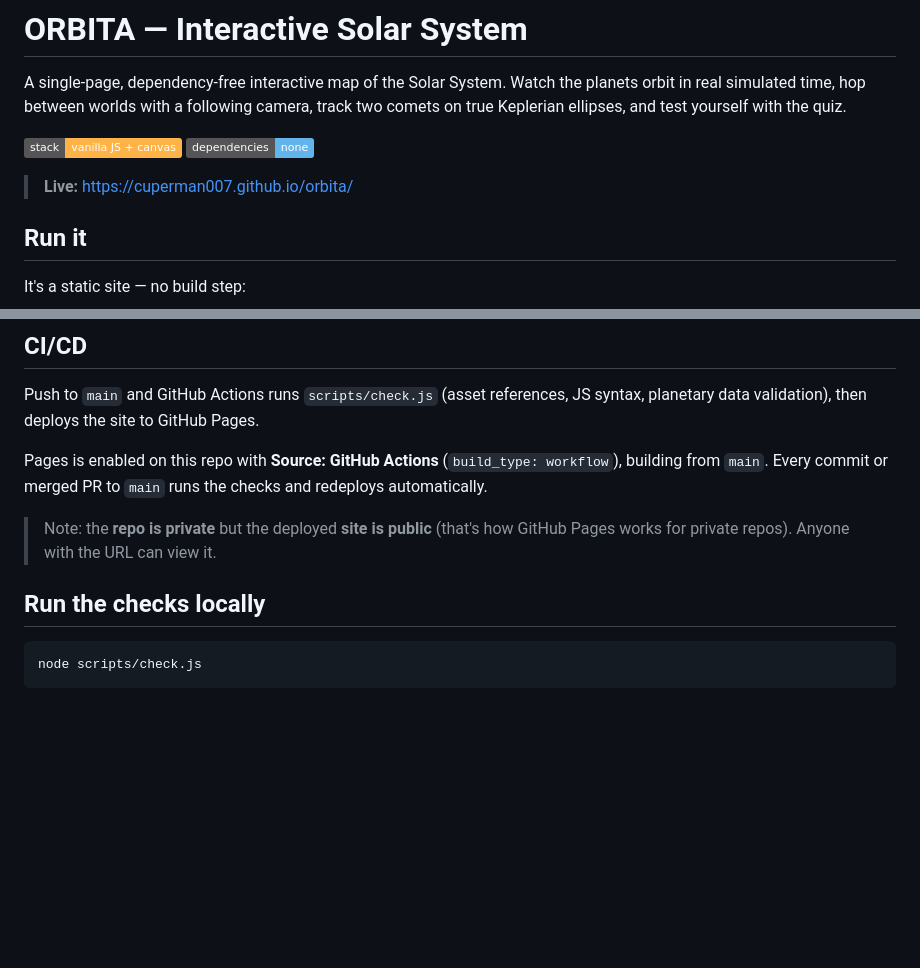
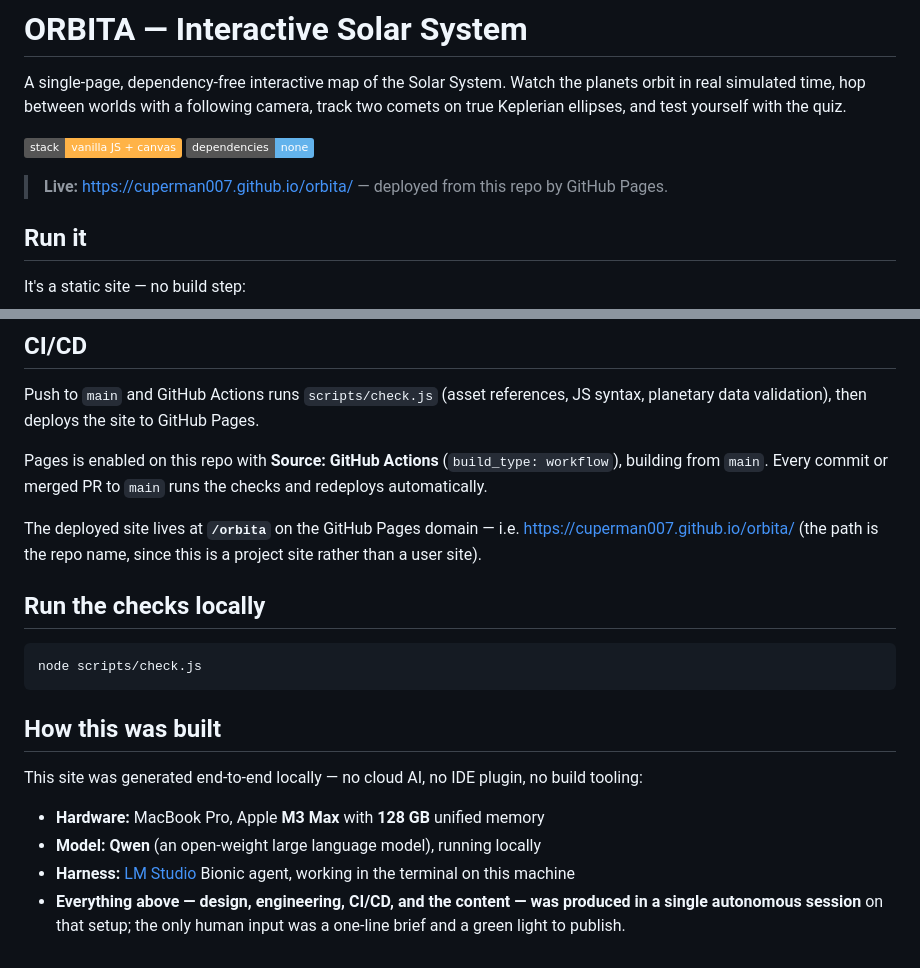
Before and after one commit to cuperman007/orbita, a Markdown page: README.md, 2 parts joined by grey strips. Rendered like a GitHub page; badges without logos; blank space fills up the shorter version.

Commit message:
README: deployed site path, public visibility note, 'how this was built' (M3 Max / Qwen / LM Studio)

````diff
--- a/README.md
+++ b/README.md
@@ -4,7 +4,7 @@ A single-page, dependency-free interactive map of the Solar System. Watch the pl
 
 ![stack](https://img.shields.io/badge/stack-vanilla%20JS%20%2B%20canvas-ffb347) ![deps](https://img.shields.io/badge/dependencies-none-63b3ec)
 
-> **Live:** <https://cuperman007.github.io/orbita/>
+> **Live:** <https://cuperman007.github.io/orbita/> — deployed from this repo by GitHub Pages.
 
 ## Run it
 
@@ -52,10 +52,19 @@ Push to `main` and GitHub Actions runs `scripts/check.js` (asset references, JS
 
 Pages is enabled on this repo with **Source: GitHub Actions** (`build_type: workflow`), building from `main`. Every commit or merged PR to `main` runs the checks and redeploys automatically.
 
-> Note: the **repo is private** but the deployed **site is public** (that's how GitHub Pages works for private repos). Anyone with the URL can view it.
+The deployed site lives at **`/orbita`** on the GitHub Pages domain — i.e. <https://cuperman007.github.io/orbita/> (the path is the repo name, since this is a project site rather than a user site).
 
 ## Run the checks locally
 
 ```sh
 node scripts/check.js
 ```
+
+## How this was built
+
+This site was generated end-to-end locally — no cloud AI, no IDE plugin, no build tooling:
+
+- **Hardware:** MacBook Pro, Apple **M3 Max** with **128 GB** unified memory
+- **Model:** **Qwen** (an open-weight large language model), running locally
+- **Harness:** [LM Studio](https://lmstudio.ai/) Bionic agent, working in the terminal on this machine
+- **Everything above — design, engineering, CI/CD, and the content — was produced in a single autonomous session** on that setup; the only human input was a one-line brief and a green light to publish.
````
